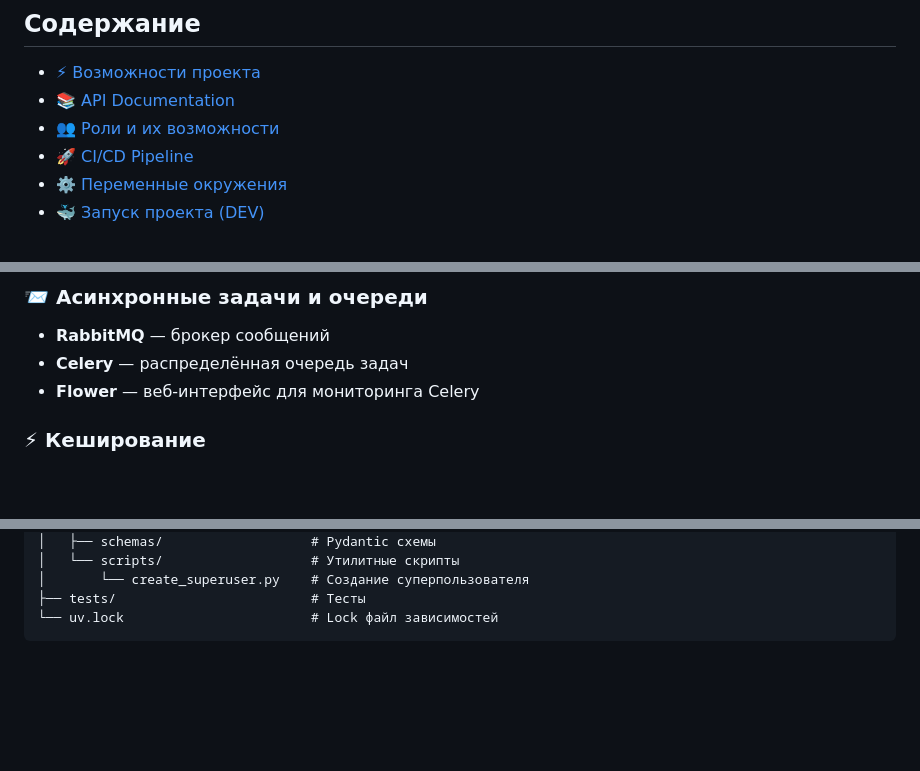
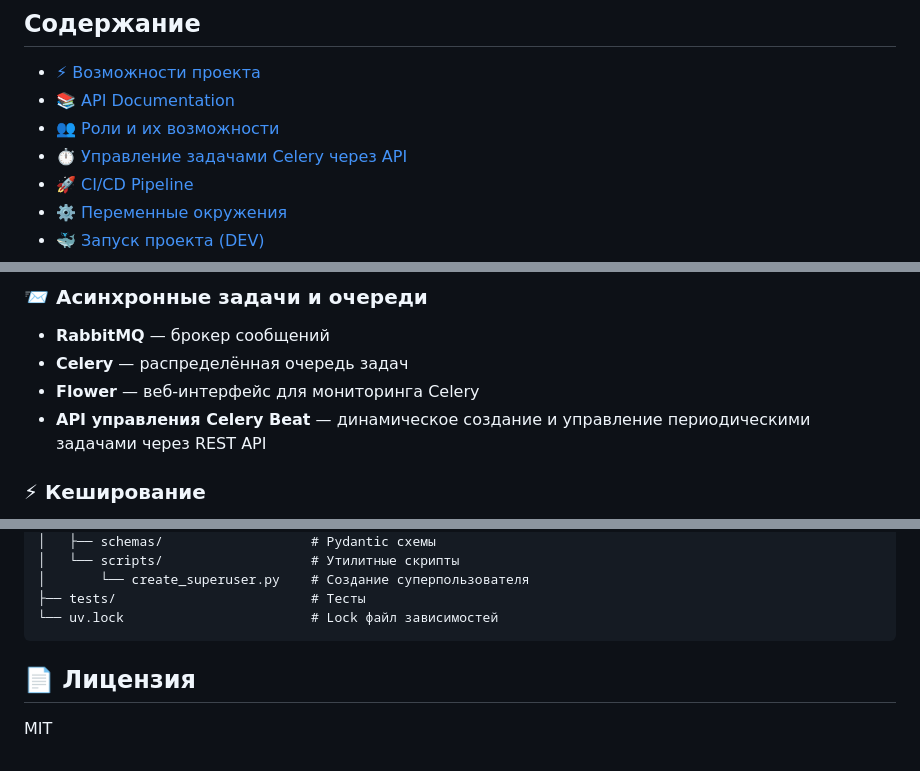
Before and after one commit to fktrctq/cafe-booking, a Markdown page: README.md, 3 parts joined by grey strips. Rendered like a GitHub page; blank space fills up the shorter version.

````diff
--- a/README.md
+++ b/README.md
@@ -7,6 +7,7 @@
 - [⚡ Возможности проекта](#-возможности-проекта)
 - [📚 API Documentation](#-api-documentation)
 - [👥 Роли и их возможности](#-роли-и-их-возможности)
+- [⏱️ Управление задачами Celery через API](#️-управление-периодическими-задачами-celery-через-api)
 - [🚀 CI/CD Pipeline](#-cicd-pipeline)
 - [⚙️ Переменные окружения](#️-переменные-окружения)
 - [🐳 Запуск проекта (DEV)](#-запуск-проекта)
@@ -52,6 +54,7 @@
 - **RabbitMQ** — брокер сообщений
 - **Celery** — распределённая очередь задач
 - **Flower** — веб-интерфейс для мониторинга Celery
+- **API управления Celery Beat** — динамическое создание и управление периодическими задачами через REST API
 
 ### ⚡ Кеширование
 
@@ -565,3 +629,7 @@ cafe-booking/
 ├── tests/                         # Тесты
 └── uv.lock                        # Lock файл зависимостей
 ```
+
+## 📄 Лицензия
+
+MIT
````
Also changed, not shown: other parts of README.md (+79 -17 lines).
